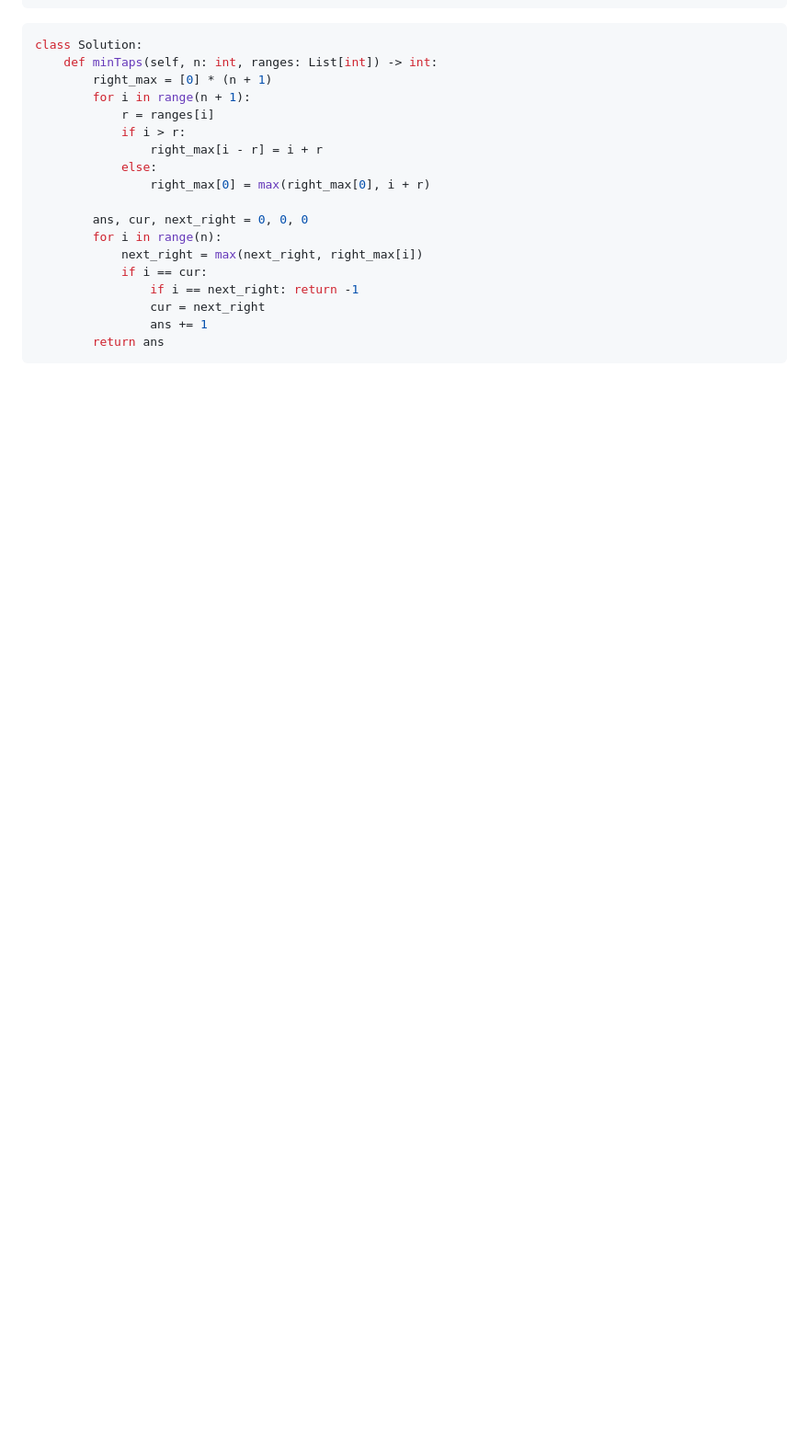
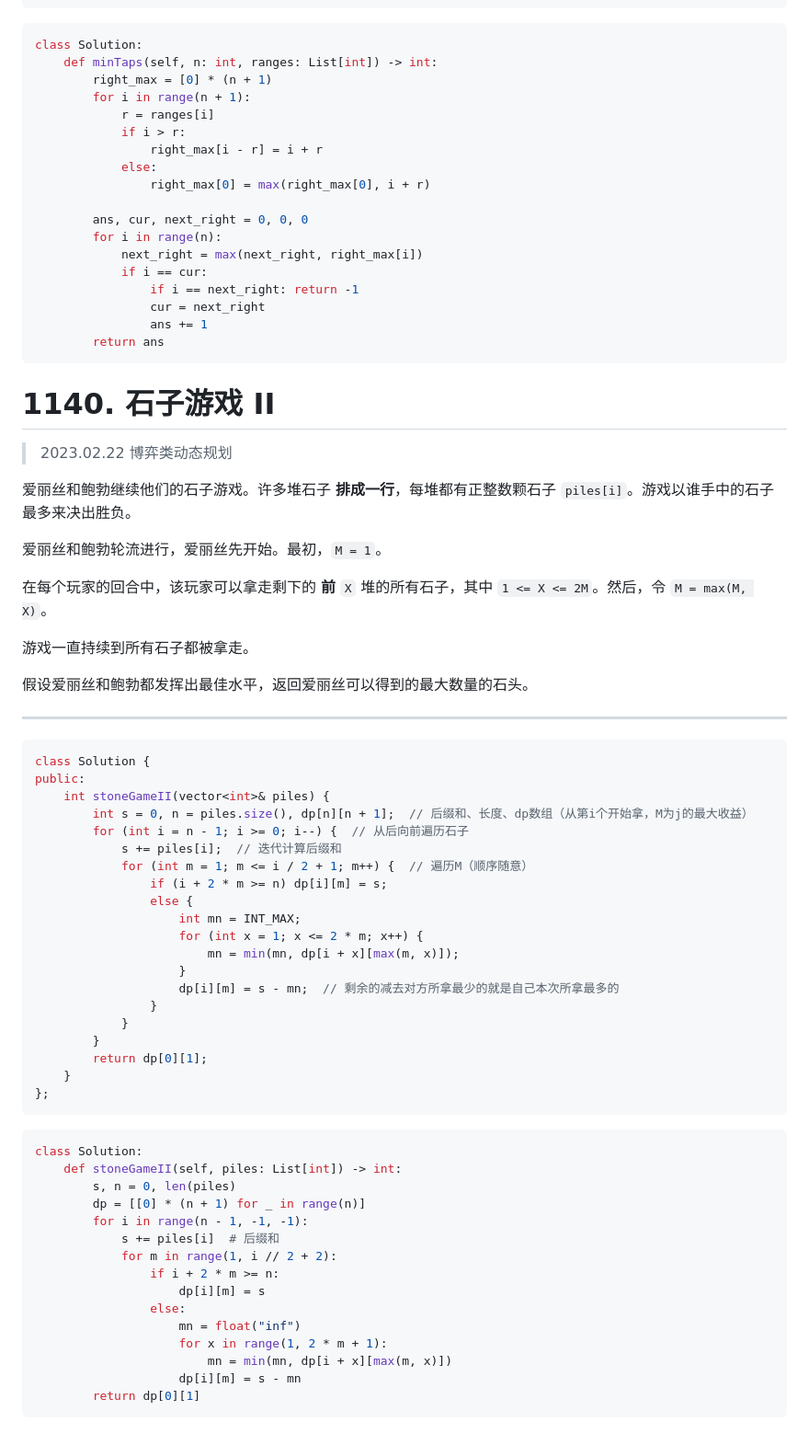
Before and after one commit to Renzehua1998/MyNotes, a Markdown page: 算法/每日一题/202302.md, the part around one of its changes. Shown at 92% size. GitHub-like rendering; blank space fills up the shorter version.

Commit message:
02.22 每日一题

````diff
--- a/算法/每日一题/202302.md
+++ b/算法/每日一题/202302.md
@@ -1715,3 +1715,60 @@ class Solution:
                 ans += 1
         return ans
 ```
+
+# 1140. 石子游戏 II
+
+> 2023.02.22 博弈类动态规划
+
+爱丽丝和鲍勃继续他们的石子游戏。许多堆石子 **排成一行**，每堆都有正整数颗石子 `piles[i]`。游戏以谁手中的石子最多来决出胜负。
+
+爱丽丝和鲍勃轮流进行，爱丽丝先开始。最初，`M = 1`。
+
+在每个玩家的回合中，该玩家可以拿走剩下的 **前** `X` 堆的所有石子，其中 `1 <= X <= 2M`。然后，令 `M = max(M, X)`。
+
+游戏一直持续到所有石子都被拿走。
+
+假设爱丽丝和鲍勃都发挥出最佳水平，返回爱丽丝可以得到的最大数量的石头。
+
+---
+
+```c++
+class Solution {
+public:
+    int stoneGameII(vector<int>& piles) {
+        int s = 0, n = piles.size(), dp[n][n + 1];  // 后缀和、长度、dp数组（从第i个开始拿，M为j的最大收益）
+        for (int i = n - 1; i >= 0; i--) {  // 从后向前遍历石子
+            s += piles[i];  // 迭代计算后缀和
+            for (int m = 1; m <= i / 2 + 1; m++) {  // 遍历M（顺序随意）
+                if (i + 2 * m >= n) dp[i][m] = s;
+                else {
+                    int mn = INT_MAX;
+                    for (int x = 1; x <= 2 * m; x++) {
+                        mn = min(mn, dp[i + x][max(m, x)]);
+                    }
+                    dp[i][m] = s - mn;  // 剩余的减去对方所拿最少的就是自己本次所拿最多的
+                }
+            }
+        }
+        return dp[0][1];
+    }
+};
+```
+
+```python
+class Solution:
+    def stoneGameII(self, piles: List[int]) -> int:
+        s, n = 0, len(piles)
+        dp = [[0] * (n + 1) for _ in range(n)]
+        for i in range(n - 1, -1, -1):
+            s += piles[i]  # 后缀和
+            for m in range(1, i // 2 + 2):
+                if i + 2 * m >= n:
+                    dp[i][m] = s
+                else:
+                    mn = float("inf")
+                    for x in range(1, 2 * m + 1):
+                        mn = min(mn, dp[i + x][max(m, x)])
+                    dp[i][m] = s - mn
+        return dp[0][1]
+```
````
Also changed, not shown: other parts of 算法/每日一题/202302.md (+1 -1 lines).
